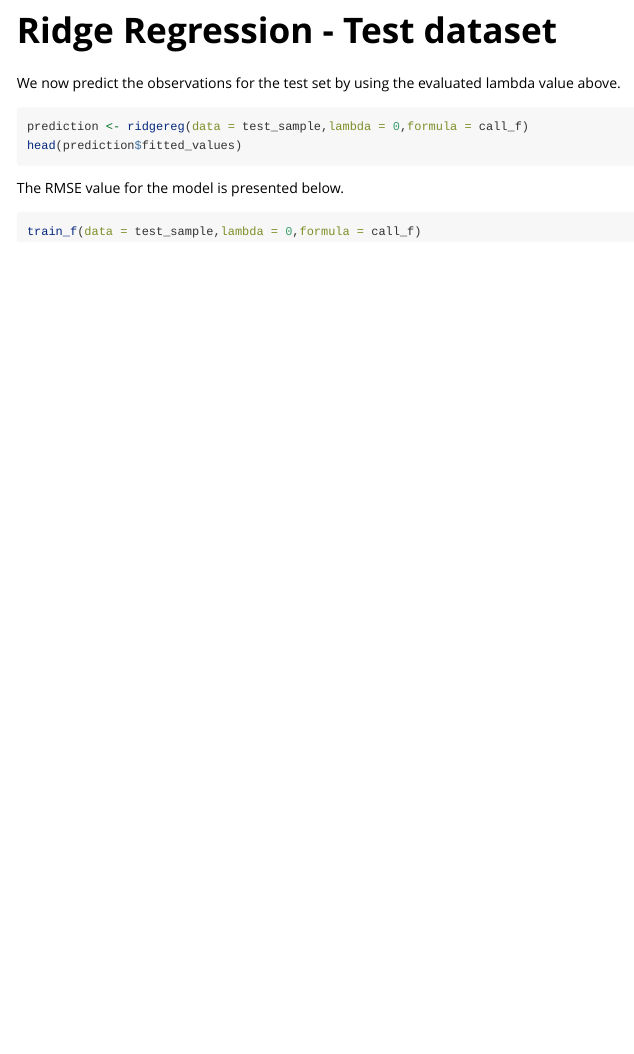
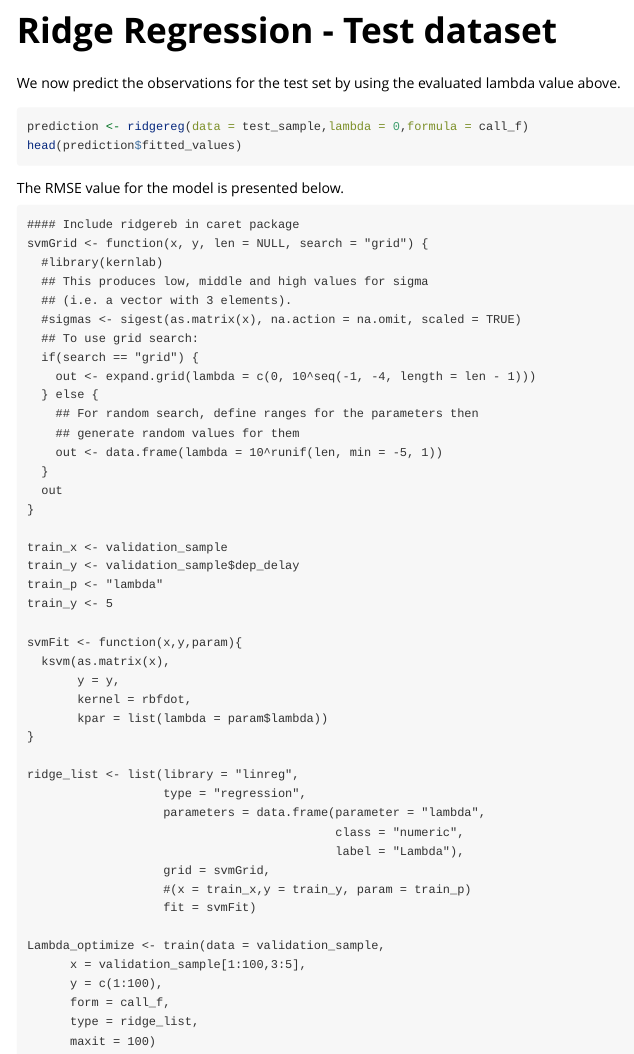
Before and after one commit to ashrafsarhan/adv-r, an R Markdown document (linreg/vignettes/flight_delay.Rmd): the page in a window 1100 px wide, from 2380 px down. Rendered offline with R 4.5, knitr and Pandoc, with nearby package versions; the code chunks are not run, so their results and figures are left out.

Commit message:
Updated vignette
Code for optimizing Lambda with caret packge.
I think you can use this on assignment 1.2.1.4

Not fully completed

````diff
--- a/linreg/vignettes/flight_delay.Rmd
+++ b/linreg/vignettes/flight_delay.Rmd
@@ -201,6 +201,49 @@
 head(prediction$fitted_values)
 ```
 The RMSE value for the model is presented below.
-```{r, echo = TRUE}
-train_f(data = test_sample,lambda = 0,formula = call_f)
 ```
+#### Include ridgereb in caret package
+svmGrid <- function(x, y, len = NULL, search = "grid") {
+  #library(kernlab)
+  ## This produces low, middle and high values for sigma
+  ## (i.e. a vector with 3 elements).
+  #sigmas <- sigest(as.matrix(x), na.action = na.omit, scaled = TRUE)
+  ## To use grid search:
+  if(search == "grid") {
+    out <- expand.grid(lambda = c(0, 10^seq(-1, -4, length = len - 1)))
+  } else {
+    ## For random search, define ranges for the parameters then
+    ## generate random values for them
+    out <- data.frame(lambda = 10^runif(len, min = -5, 1))
+  }
+  out
+}
+
+train_x <- validation_sample
+train_y <- validation_sample$dep_delay
+train_p <- "lambda"
+train_y <- 5
+
+svmFit <- function(x,y,param){
+  ksvm(as.matrix(x),
+       y = y,
+       kernel = rbfdot,
+       kpar = list(lambda = param$lambda))
+}
+
+ridge_list <- list(library = "linreg",
+                   type = "regression",
+                   parameters = data.frame(parameter = "lambda",
+                                           class = "numeric",
+                                           label = "Lambda"),
+                   grid = svmGrid,
+                   #(x = train_x,y = train_y, param = train_p)
+                   fit = svmFit)
+
+Lambda_optimize <- train(data = validation_sample,
+      x = validation_sample[1:100,3:5],
+      y = c(1:100),
+      form = call_f,
+      type = ridge_list,
+      maxit = 100)
+```
````
